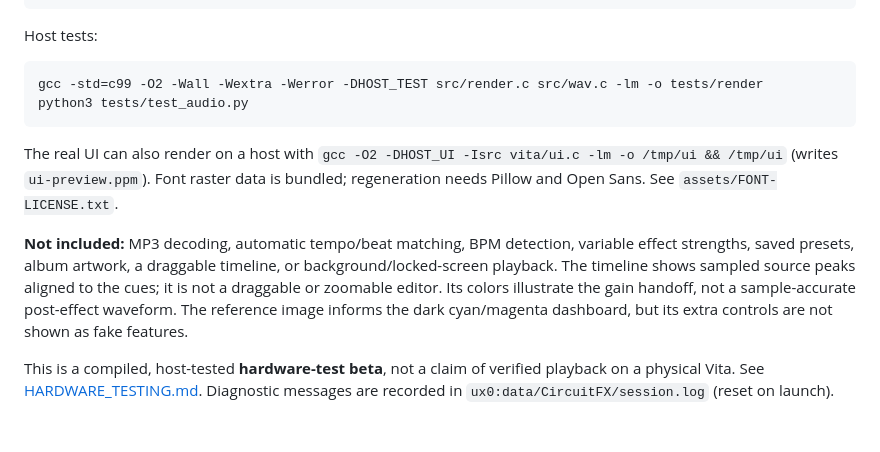
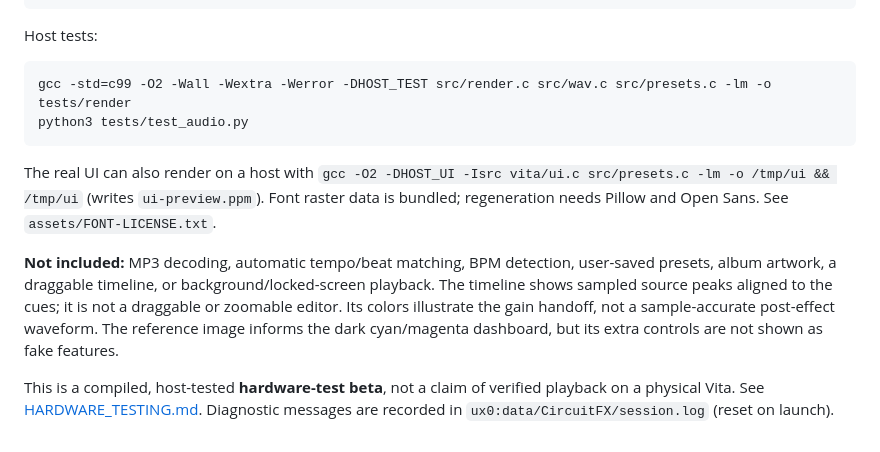
Before and after one commit to onurelt/Circuit-FX-Studio, a Markdown page: README.md, the part around one of its changes. GitHub-like rendering.

````diff
--- a/README.md
+++ b/README.md
@@ -73,12 +87,12 @@ python3 tests/check_vpk.py build/CircuitFX-Beta1.vpk
 Host tests:
 
 ```sh
-gcc -std=c99 -O2 -Wall -Wextra -Werror -DHOST_TEST src/render.c src/wav.c -lm -o tests/render
+gcc -std=c99 -O2 -Wall -Wextra -Werror -DHOST_TEST src/render.c src/wav.c src/presets.c -lm -o tests/render
 python3 tests/test_audio.py
 ```
 
-The real UI can also render on a host with `gcc -O2 -DHOST_UI -Isrc vita/ui.c -lm -o /tmp/ui && /tmp/ui` (writes `ui-preview.ppm`). Font raster data is bundled; regeneration needs Pillow and Open Sans. See `assets/FONT-LICENSE.txt`.
+The real UI can also render on a host with `gcc -O2 -DHOST_UI -Isrc vita/ui.c src/presets.c -lm -o /tmp/ui && /tmp/ui` (writes `ui-preview.ppm`). Font raster data is bundled; regeneration needs Pillow and Open Sans. See `assets/FONT-LICENSE.txt`.
 
-**Not included:** MP3 decoding, automatic tempo/beat matching, BPM detection, variable effect strengths, saved presets, album artwork, a draggable timeline, or background/locked-screen playback. The timeline shows sampled source peaks aligned to the cues; it is not a draggable or zoomable editor. Its colors illustrate the gain handoff, not a sample-accurate post-effect waveform. The reference image informs the dark cyan/magenta dashboard, but its extra controls are not shown as fake features.
+**Not included:** MP3 decoding, automatic tempo/beat matching, BPM detection, user-saved presets, album artwork, a draggable timeline, or background/locked-screen playback. The timeline shows sampled source peaks aligned to the cues; it is not a draggable or zoomable editor. Its colors illustrate the gain handoff, not a sample-accurate post-effect waveform. The reference image informs the dark cyan/magenta dashboard, but its extra controls are not shown as fake features.
 
 This is a compiled, host-tested **hardware-test beta**, not a claim of verified playback on a physical Vita. See [HARDWARE_TESTING.md](HARDWARE_TESTING.md). Diagnostic messages are recorded in `ux0:data/CircuitFX/session.log` (reset on launch).
````
Also changed, not shown: other parts of README.md (+15 -1 lines), HARDWARE_TESTING.md (+8 -0 lines), docs/DJ_RESEARCH.md (added, +38 -0 lines), docs/PRESET_CATALOG.md (added, +70 -0 lines), docs/presets-preview.png (added), 13 other files.
